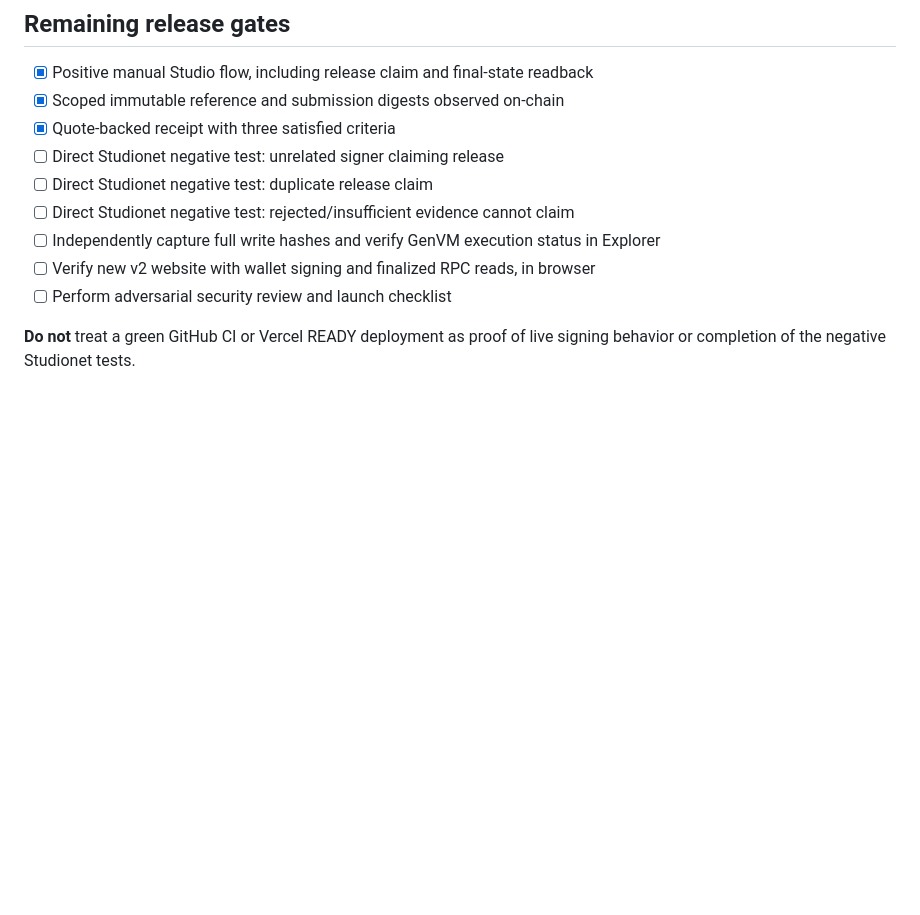
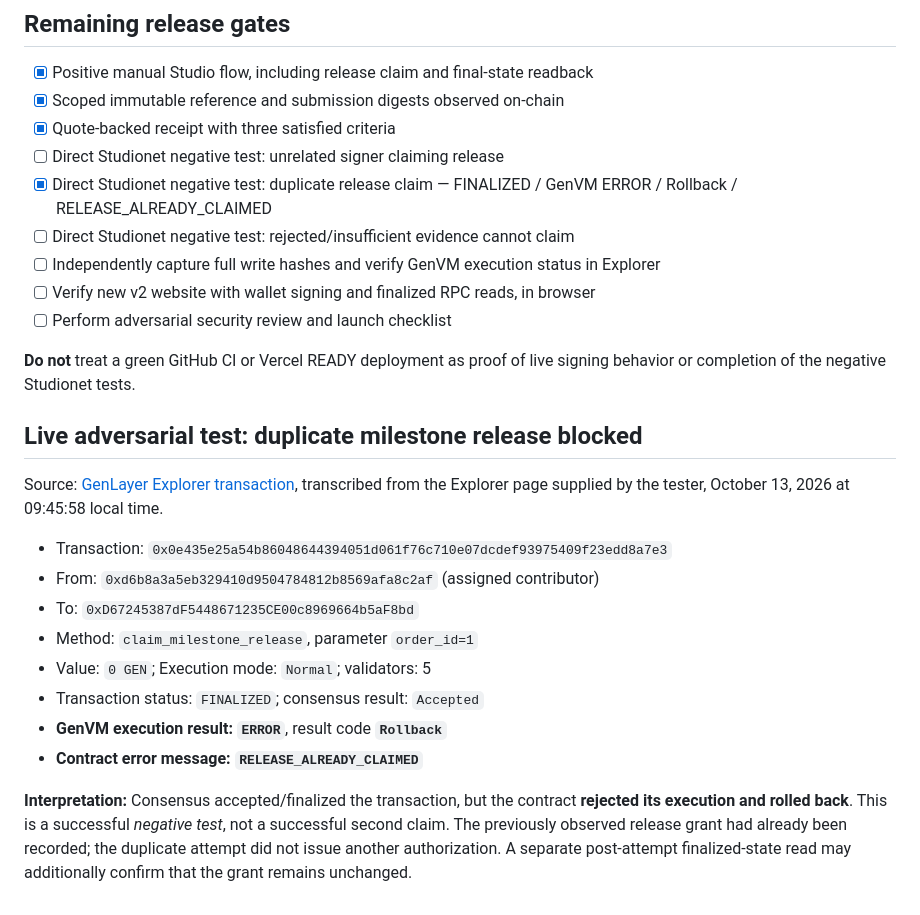
Before and after one commit to bearbaba/PROOFLY, a Markdown page: docs/V2_STUDIONET_EVIDENCE.md, the part around the change. Drawn GitHub-style; blank space fills up the shorter version.

Commit message:
test(v2): record finalized duplicate-claim rollback proof from Studionet Explorer

```diff
--- a/docs/V2_STUDIONET_EVIDENCE.md
+++ b/docs/V2_STUDIONET_EVIDENCE.md
@@ -48,10 +48,25 @@ The state transition and receipt demonstrate **documentation conformance to a bo
 - [x] Scoped immutable reference and submission digests observed on-chain
 - [x] Quote-backed receipt with three satisfied criteria
 - [ ] Direct Studionet negative test: unrelated signer claiming release
-- [ ] Direct Studionet negative test: duplicate release claim
+- [x] Direct Studionet negative test: duplicate release claim — FINALIZED / GenVM ERROR / Rollback / RELEASE_ALREADY_CLAIMED
 - [ ] Direct Studionet negative test: rejected/insufficient evidence cannot claim
 - [ ] Independently capture full write hashes and verify GenVM execution status in Explorer
 - [ ] Verify new v2 website with wallet signing and finalized RPC reads, in browser
 - [ ] Perform adversarial security review and launch checklist
 
 **Do not** treat a green GitHub CI or Vercel READY deployment as proof of live signing behavior or completion of the negative Studionet tests.
+
+## Live adversarial test: duplicate milestone release blocked
+
+Source: [GenLayer Explorer transaction](https://explorer-studio.genlayer.com/tx/0x0e435e25a54b86048644394051d061f76c710e07dcdef93975409f23edd8a7e3), transcribed from the Explorer page supplied by the tester, October 13, 2026 at 09:45:58 local time.
+
+- Transaction: `0x0e435e25a54b86048644394051d061f76c710e07dcdef93975409f23edd8a7e3`
+- From: `0xd6b8a3a5eb329410d9504784812b8569afa8c2af` (assigned contributor)
+- To: `0xD67245387dF5448671235CE00c8969664b5aF8bd`
+- Method: `claim_milestone_release`, parameter `order_id=1`
+- Value: `0 GEN`; Execution mode: `Normal`; validators: 5
+- Transaction status: `FINALIZED`; consensus result: `Accepted`
+- **GenVM execution result: `ERROR`**, result code **`Rollback`**
+- **Contract error message: `RELEASE_ALREADY_CLAIMED`**
+
+**Interpretation:** Consensus accepted/finalized the transaction, but the contract **rejected its execution and rolled back**. This is a successful *negative test*, not a successful second claim. The previously observed release grant had already been recorded; the duplicate attempt did not issue another authorization. A separate post-attempt finalized-state read may additionally confirm that the grant remains unchanged.
```
